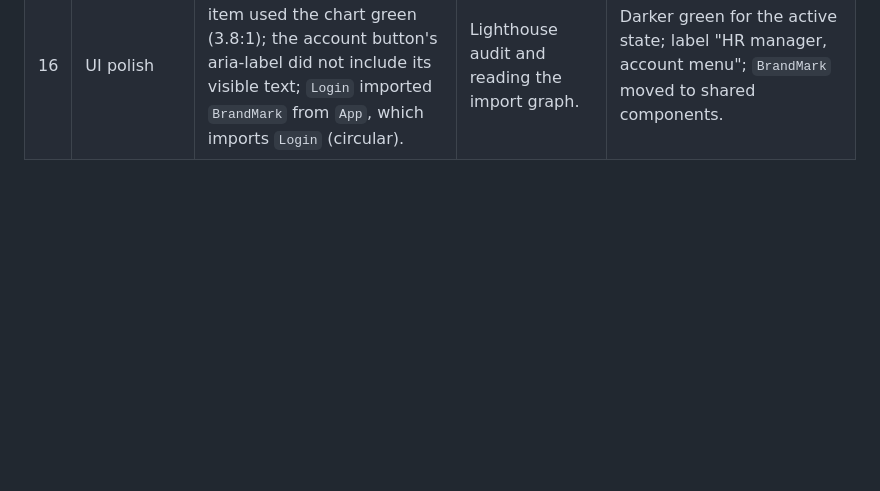
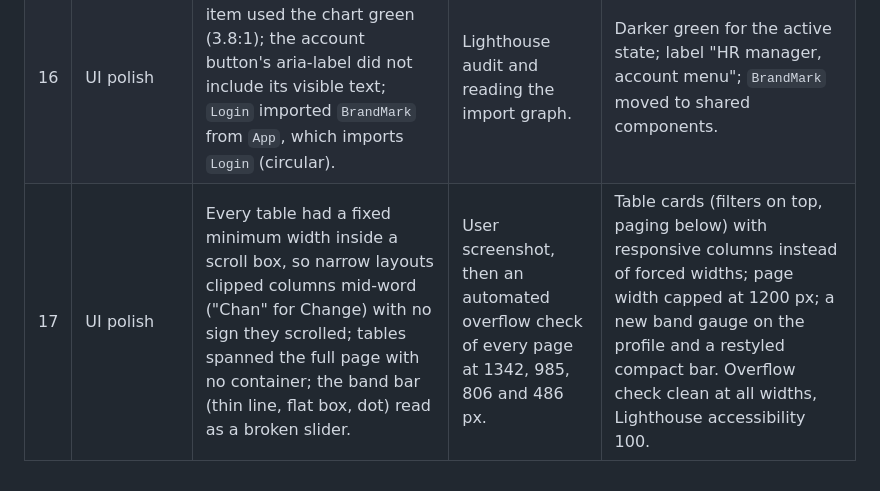
Before and after one commit to vishvz/incubyte-interview, a Markdown page: docs/ai/review-log.md, the part around the change. Rendered like a GitHub page; blank space fills up the shorter version.

```diff
--- a/docs/ai/review-log.md
+++ b/docs/ai/review-log.md
@@ -20,3 +20,4 @@ Places where AI output was wrong or needed correction, how it was caught, and th
 | 14 | Frontend (M8) | Profile band labels (min/mid/max) were spread with flexbox, so they did not line up with the band edges; history chart repeated year ticks. | Screenshot review. | Labels positioned on the same scale as the bar; month-year ticks. |
 | 15 | Frontend (M8) | Search box kept old text after the URL lost `q` (nav link, Back); salary sort by USD looked unsorted in local-currency view; server errors without a matching form field were hidden; `?page=abc` sent `NaN`. | Code-review subagent. | Sync the box from the URL; explain the USD sort in the subtitle; show an alert with all issue messages unless a field shows one; clamp the page. Checked in the browser. |
 | 16 | UI polish | White text on the active nav item used the chart green (3.8:1); the account button's aria-label did not include its visible text; `Login` imported `BrandMark` from `App`, which imports `Login` (circular). | Lighthouse audit and reading the import graph. | Darker green for the active state; label "HR manager, account menu"; `BrandMark` moved to shared components. |
+| 17 | UI polish | Every table had a fixed minimum width inside a scroll box, so narrow layouts clipped columns mid-word ("Chan" for Change) with no sign they scrolled; tables spanned the full page with no container; the band bar (thin line, flat box, dot) read as a broken slider. | User screenshot, then an automated overflow check of every page at 1342, 985, 806 and 486 px. | Table cards (filters on top, paging below) with responsive columns instead of forced widths; page width capped at 1200 px; a new band gauge on the profile and a restyled compact bar. Overflow check clean at all widths, Lighthouse accessibility 100. |
```
Also changed, not shown: frontend/README.md (+9 -3 lines), docs/screenshots/outside-band.png, docs/screenshots/overview.png, docs/screenshots/pay-ranges.png, docs/screenshots/profile.png, 10 other files.
